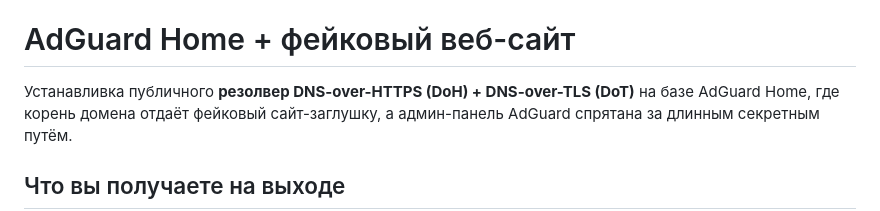
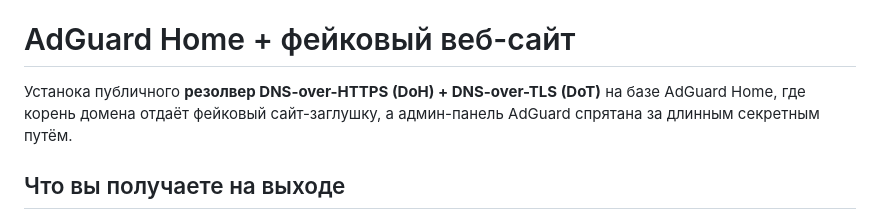
Before and after one commit to skarusto/adguard-stealth-dns, a Markdown page: README.md, the part around the change. Rendered like a GitHub page.

```diff
--- a/README.md
+++ b/README.md
@@ -2,7 +2,7 @@
 
 # AdGuard Home + фейковый веб-сайт
 
-Устанавливка публичного
+Устанока публичного
 **резолвер DNS-over-HTTPS (DoH) + DNS-over-TLS (DoT)** на базе AdGuard Home,
 где корень домена отдаёт фейковый сайт-заглушку, а админ-панель AdGuard
 спрятана за длинным секретным путём.
```
